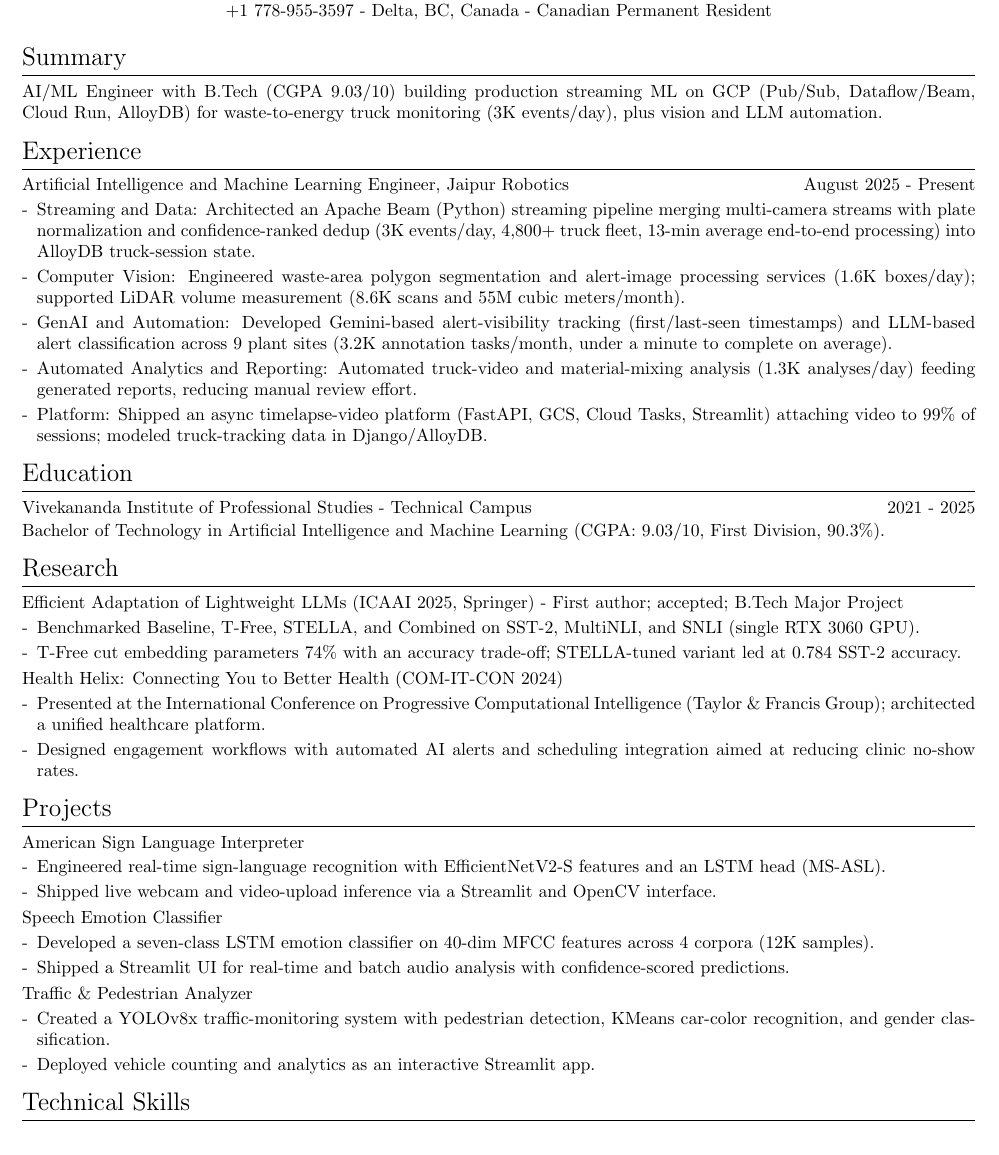
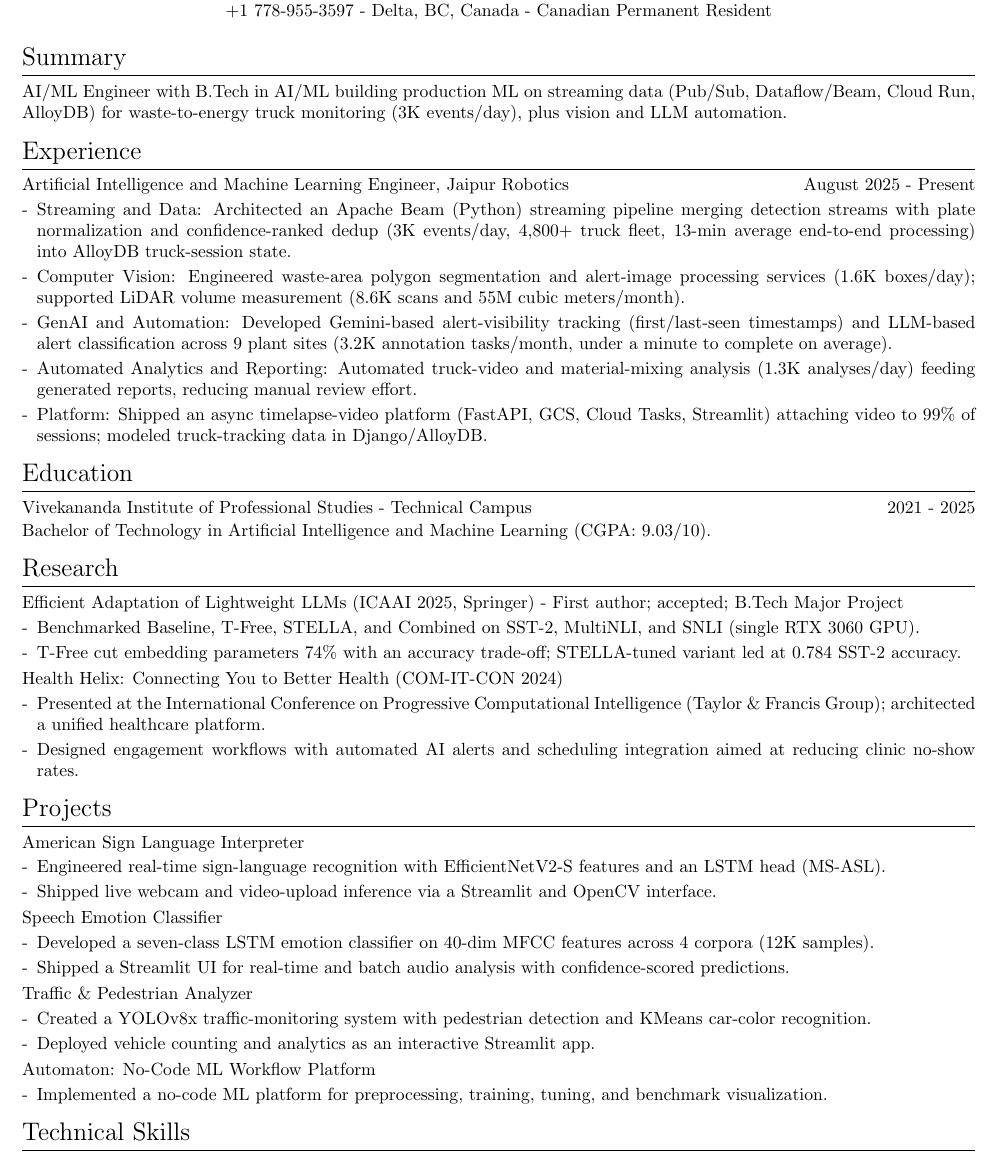
Before and after one commit to Raghav-Kochhar/Raghav-Kochhar, a LaTeX CV (Raghav_Kochhar_Resume.tex): part of the page, cut so that both start at the same text. Compiled offline with pdfLaTeX.

Commit message:
Restore Automaton compact, sharpen ML phrasing, drop gender claim
Automaton back as single-bullet entry. Summary and streaming bullets reworded to production ML on streaming data. Traffic bullet reframed to telemetry (gender classification removed). Phone with +1 code.

```diff
--- a/Raghav_Kochhar_Resume.tex
+++ b/Raghav_Kochhar_Resume.tex
@@ -40,8 +40,8 @@
 
 \section{Summary}
 \begin{itemize}
-    \item AI/ML Engineer with B.Tech (CGPA 9.03/10) building
-        production streaming ML on GCP (Pub/Sub, Dataflow/Beam,
+    \item AI/ML Engineer with B.Tech in AI/ML building
+        production ML on streaming data (Pub/Sub, Dataflow/Beam,
         Cloud Run, AlloyDB) for waste-to-energy truck monitoring
         (3K events/day), plus vision and LLM automation.
 \end{itemize}
@@ -52,7 +52,7 @@
         Jaipur Robotics \hfill August 2025 - Present
     \begin{dashlist}
         \item Streaming and Data: Architected an Apache Beam (Python)
-            streaming pipeline merging multi-camera streams
+            streaming pipeline merging detection streams
             with plate normalization and confidence-ranked dedup
             (3K events/day, 4,800+ truck fleet,
             13-min average end-to-end processing) into AlloyDB
@@ -88,7 +88,7 @@
     \item Vivekananda Institute of Professional Studies -
         Technical Campus \hfill 2021 - 2025\\[1pt]
         Bachelor of Technology in Artificial Intelligence and
-        Machine Learning (CGPA: 9.03/10, First Division, 90.3\%).
+        Machine Learning (CGPA: 9.03/10).
 \end{itemize}
 
 \section{Research}
@@ -136,10 +136,14 @@
     \item \href{https://github.com/Raghav-Kochhar/TrafficPedestrianAnalyzer}{Traffic \& Pedestrian Analyzer}
     \begin{dashlist}
         \item Created a YOLOv8x traffic-monitoring system with
-            pedestrian detection, KMeans car-color recognition,
-            and gender classification.
+            pedestrian detection and KMeans car-color recognition.
         \item Deployed vehicle counting and analytics as an
             interactive Streamlit app.
+    \end{dashlist}
+    \item Automaton: No-Code ML Workflow Platform
+    \begin{dashlist}
+        \item Implemented a no-code ML platform for preprocessing,
+            training, tuning, and benchmark visualization.
     \end{dashlist}
 \end{itemize}
 
```
Also changed, not shown: README.md, Raghav_Kochhar_Resume.pdf, 1 other file.
